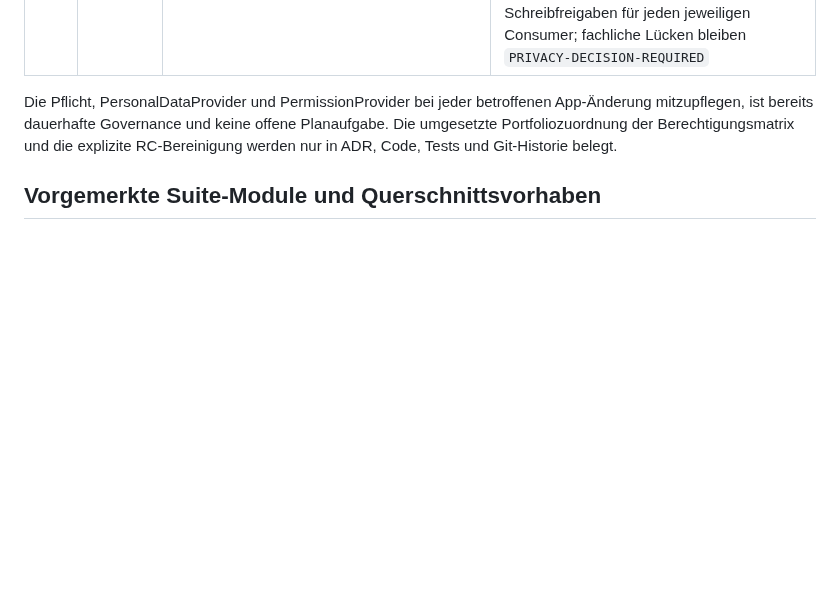
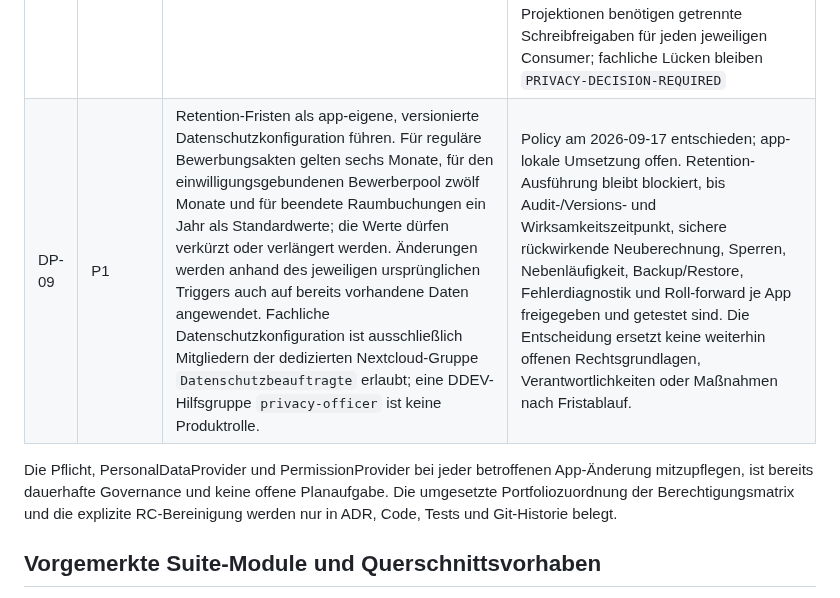
Before and after one commit to Filzmann/br-nextcloud-apps, a Markdown page: docs/zukunftsplan.md, the part around the change. Drawn GitHub-style; blank space fills up the shorter version.

Commit message:
docs: record configurable retention defaults

```diff
--- a/docs/zukunftsplan.md
+++ b/docs/zukunftsplan.md
@@ -244,6 +244,7 @@ geschlossen.
 | DP-06 | P1 | Native Files-/Share-/Groupfolders-/Calendar-Rechte zuerst über öffentliche Verträge vervollständigen, danach Fremd-Apps read-only inventarisieren. | teilweise; unbekannte Abdeckung bleibt `UNKNOWN`, `UNSUPPORTED`, `partial` oder `missing` |
 | DP-07 | P2 | Lifecycle, Retention-Ausführung und ein Vollständigkeits-/Release-Gate erst nach belastbarer Beschäftigungsquelle, Policy-, Nebenläufigkeits- und Rollbackentscheidung einführen. | blockiert bis zu den Entscheidungen; Preview bleibt `REVIEW` |
 | DP-08 | P1 | Das Root-Schema `docs/contracts/privacy-processing-metadata.schema.json` appweise als jeweils einen app-lokalen Processing-Katalog einführen und über einen kleinen versionierten `ProcessingMetadataProvider` der Standalone-Privacy-App nutzbar machen. Bestehende V1-Projektionen und Retention-Policies werden aus dem Katalog abgeleitet, nicht als zweite Wahrheit kopiert. | Root-Schema, Harness- und Runtime-Vertrag, eigener Katalog von `filzmann_data_protection` sowie die realen Consumer `adroom`, `adplaner`, `adcalendar`, `adurlaub`, `adrecruitment`, `brstunden`, `brtop`, `adbqplanung` und `filzmann_permission_matrix` mit zentralem Consumer-Contract-Test umgesetzt am 2026-09-09; `adroom` besitzt zusätzlich die subjectgebundene Adminlayout-Projektion. Weitere App-Kataloge, vollständiges Coverage-Gate und Ableitung der übrigen bestehenden Projektionen benötigen getrennte Schreibfreigaben für jeden jeweiligen Consumer; fachliche Lücken bleiben `PRIVACY-DECISION-REQUIRED` |
+| DP-09 | P1 | Retention-Fristen als app-eigene, versionierte Datenschutzkonfiguration führen. Für reguläre Bewerbungsakten gelten sechs Monate, für den einwilligungsgebundenen Bewerberpool zwölf Monate und für beendete Raumbuchungen ein Jahr als Standardwerte; die Werte dürfen verkürzt oder verlängert werden. Änderungen werden anhand des jeweiligen ursprünglichen Triggers auch auf bereits vorhandene Daten angewendet. Fachliche Datenschutzkonfiguration ist ausschließlich Mitgliedern der dedizierten Nextcloud-Gruppe `Datenschutzbeauftragte` erlaubt; eine DDEV-Hilfsgruppe `privacy-officer` ist keine Produktrolle. | Policy am 2026-09-17 entschieden; app-lokale Umsetzung offen. Retention-Ausführung bleibt blockiert, bis Audit-/Versions- und Wirksamkeitszeitpunkt, sichere rückwirkende Neuberechnung, Sperren, Nebenläufigkeit, Backup/Restore, Fehlerdiagnostik und Roll-forward je App freigegeben und getestet sind. Die Entscheidung ersetzt keine weiterhin offenen Rechtsgrundlagen, Verantwortlichkeiten oder Maßnahmen nach Fristablauf. |
 
 Die Pflicht, PersonalDataProvider und PermissionProvider bei jeder betroffenen
 App-Änderung mitzupflegen, ist bereits dauerhafte Governance und keine offene
```
